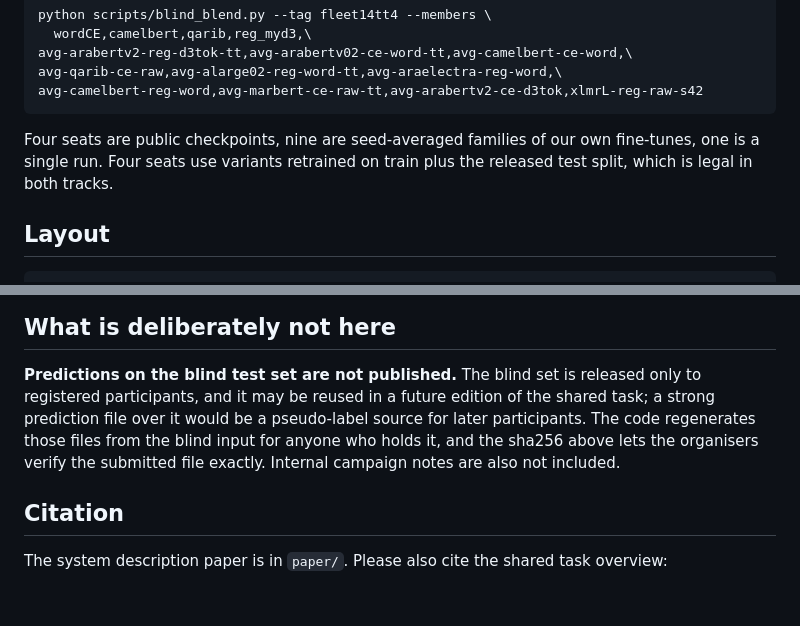
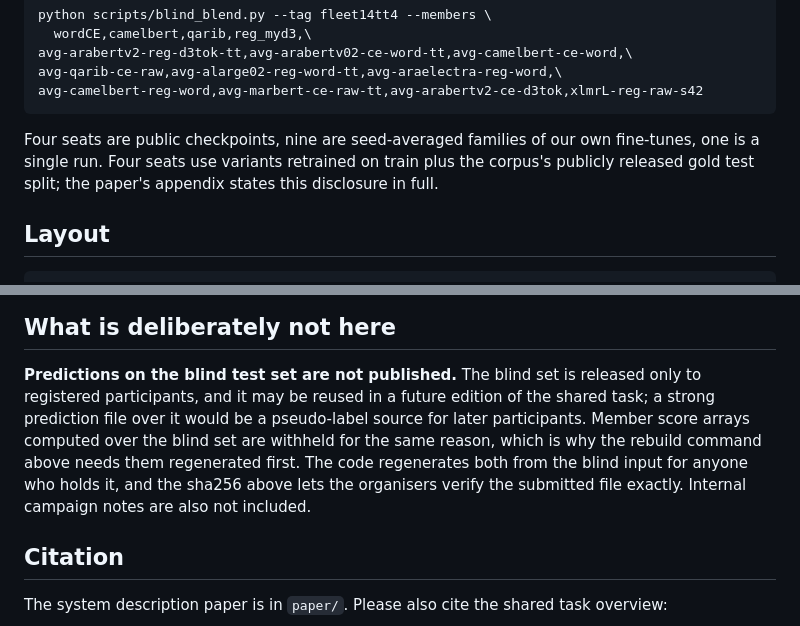
Before and after one commit to thylinao1/barec-2026-readability, a Markdown page: README.md, 2 parts joined by grey strips. Rendered like a GitHub page; blank space fills up the shorter version.

Commit message:
README: state withheld blind arrays and the train-plus-test disclosure plainly

````diff
--- a/README.md
+++ b/README.md
@@ -56,8 +56,8 @@ avg-camelbert-reg-word,avg-marbert-ce-raw-tt,avg-arabertv2-ce-d3tok,xlmrL-reg-ra
 ```
 
 Four seats are public checkpoints, nine are seed-averaged families of our own fine-tunes,
-one is a single run. Four seats use variants retrained on train plus the released test
-split, which is legal in both tracks.
+one is a single run. Four seats use variants retrained on train plus the corpus's publicly
+released gold test split; the paper's appendix states this disclosure in full.
 
 ## Layout
 
@@ -88,10 +88,11 @@ rerun without retraining anything.
 
 **Predictions on the blind test set are not published.** The blind set is released only to
 registered participants, and it may be reused in a future edition of the shared task; a
-strong prediction file over it would be a pseudo-label source for later participants. The
-code regenerates those files from the blind input for anyone who holds it, and the sha256
-above lets the organisers verify the submitted file exactly. Internal campaign notes are
-also not included.
+strong prediction file over it would be a pseudo-label source for later participants.
+Member score arrays computed over the blind set are withheld for the same reason, which is
+why the rebuild command above needs them regenerated first. The code regenerates both from
+the blind input for anyone who holds it, and the sha256 above lets the organisers verify
+the submitted file exactly. Internal campaign notes are also not included.
 
 ## Citation
 
````
